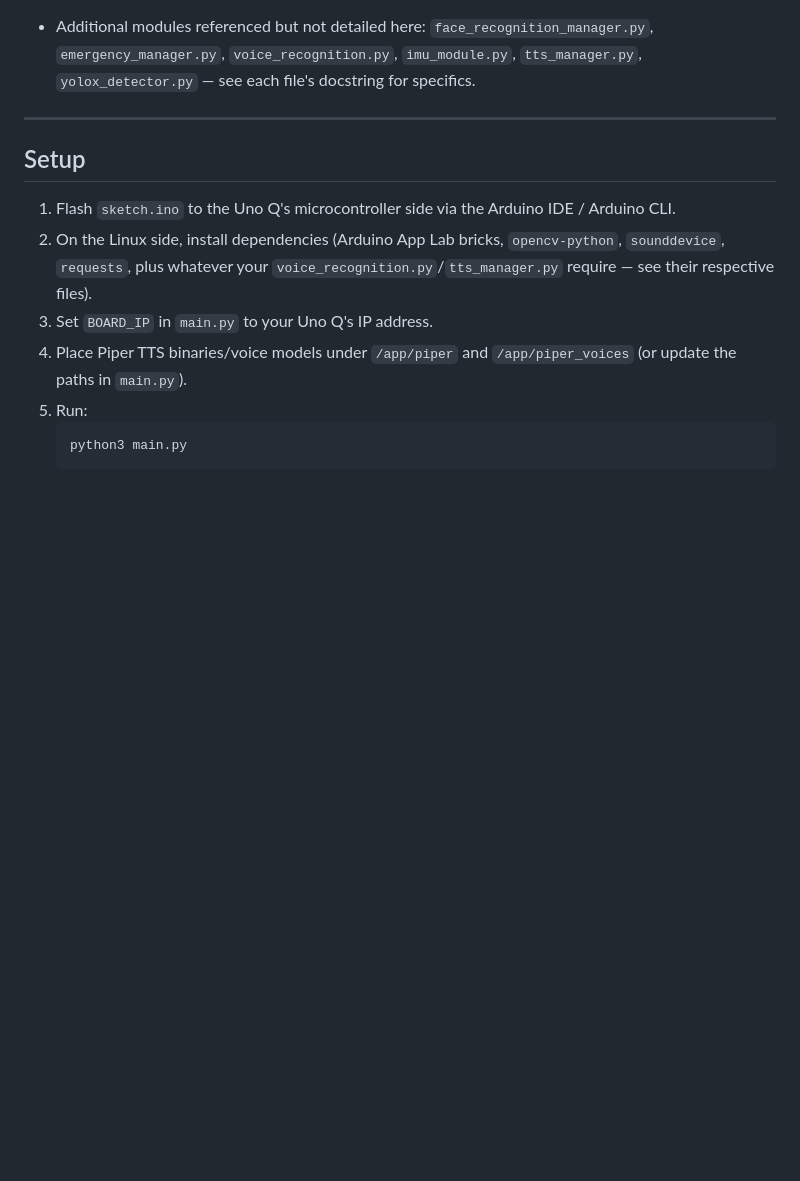
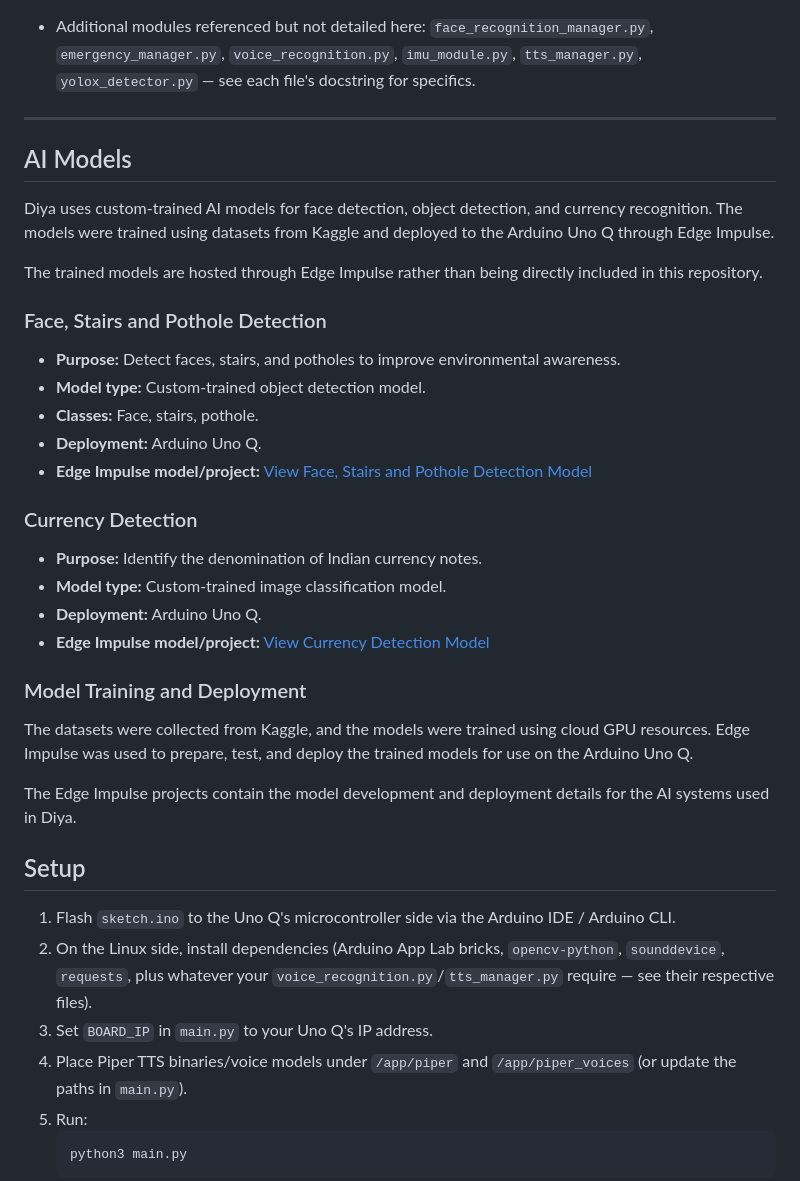
Before and after one commit to sumith0707/Project-Diya, a Markdown page: README.md, the part around the change. GitHub-like rendering; blank space fills up the shorter version.

Commit message:
Document AI models and their deployment in README
Added sections detailing AI models used for face detection, object detection, and currency recognition, including deployment information and links to Edge Impulse projects.

Signed-off-by: sumith0707 <sumithdominic07@gmail.com>

```diff
--- a/README.md
+++ b/README.md
@@ -50,6 +50,32 @@ See `docs/schematic.png` for the full wiring diagram (built in Wokwi, using the
 
 ---
 
+## AI Models
+
+Diya uses custom-trained AI models for face detection, object detection, and currency recognition. The models were trained using datasets from Kaggle and deployed to the Arduino Uno Q through Edge Impulse.
+
+The trained models are hosted through Edge Impulse rather than being directly included in this repository.
+
+### Face, Stairs and Pothole Detection
+
+- **Purpose:** Detect faces, stairs, and potholes to improve environmental awareness.
+- **Model type:** Custom-trained object detection model.
+- **Classes:** Face, stairs, pothole.
+- **Deployment:** Arduino Uno Q.
+- **Edge Impulse model/project:** [View Face, Stairs and Pothole Detection Model](https://studio.edgeimpulse.com/public/1077241/live)
+
+### Currency Detection
+
+- **Purpose:** Identify the denomination of Indian currency notes.
+- **Model type:** Custom-trained image classification model.
+- **Deployment:** Arduino Uno Q.
+- **Edge Impulse model/project:** [View Currency Detection Model](https://studio.edgeimpulse.com/public/1078491/live)
+
+### Model Training and Deployment
+
+The datasets were collected from Kaggle, and the models were trained using cloud GPU resources. Edge Impulse was used to prepare, test, and deploy the trained models for use on the Arduino Uno Q.
+
+The Edge Impulse projects contain the model development and deployment details for the AI systems used in Diya.
 ## Setup
 
 1. Flash `sketch.ino` to the Uno Q's microcontroller side via the Arduino IDE / Arduino CLI.
```
